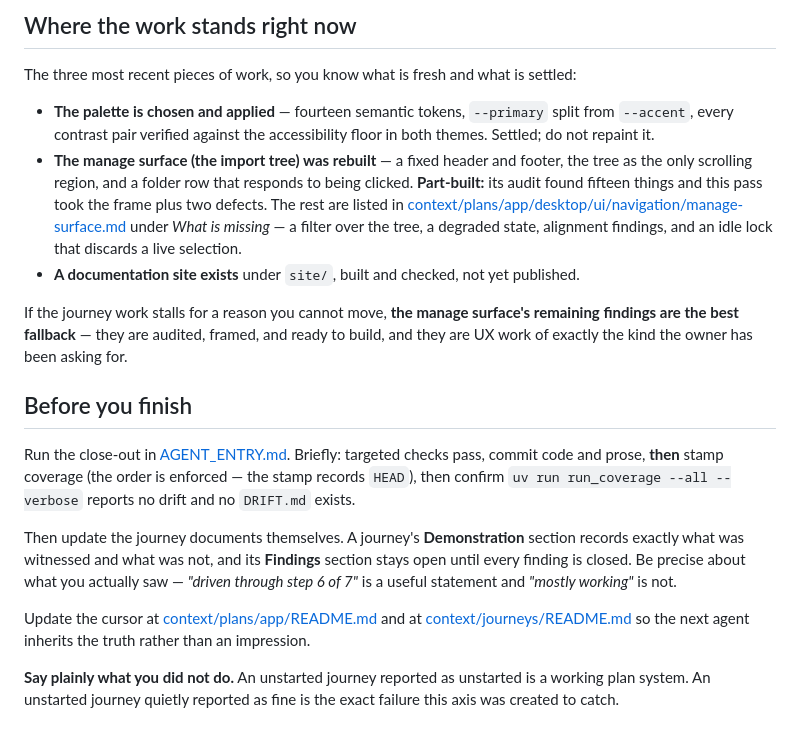
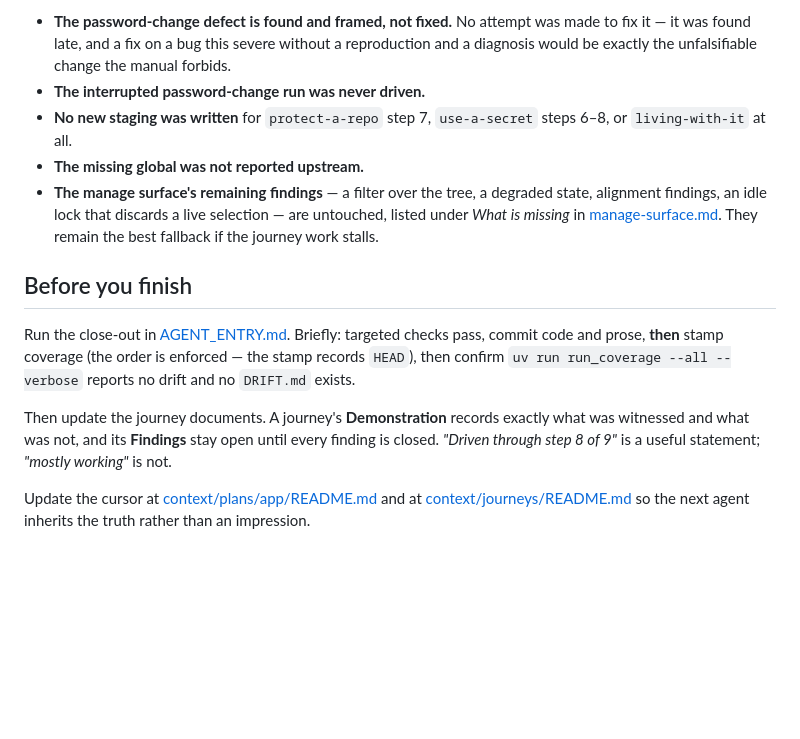
Before and after one commit to 7Scholar/seal, a Markdown page: HANDOFF-NEXT.md, the part around one of its changes. Drawn GitHub-style; blank space fills up the shorter version.

```diff
--- a/HANDOFF-NEXT.md
+++ b/HANDOFF-NEXT.md
@@ -88,20 +81,14 @@ Each of these has cost a real session. They are not hypothetical.
 
-## Where the work stands right now
-
-The three most recent pieces of work, so you know what is fresh and what is settled:
-
-- **The palette is chosen and applied** — fourteen semantic tokens, `--primary` split from `--accent`, every contrast pair verified against the accessibility floor in both themes. Settled; do not repaint it.
-- **The manage surface (the import tree) was rebuilt** — a fixed header and footer, the tree as the only scrolling region, and a folder row that responds to being clicked. **Part-built:** its audit found fifteen things and this pass took the frame plus two defects. The rest are listed in [context/plans/app/desktop/ui/navigation/manage-surface.md](context/plans/app/desktop/ui/navigation/manage-surface.md) under *What is missing* — a filter over the tree, a degraded state, alignment findings, and an idle lock that discards a live selection.
-- **A documentation site exists** under `site/`, built and checked, not yet published.
-
-If the journey work stalls for a reason you cannot move, **the manage surface's remaining findings are the best fallback** — they are audited, framed, and ready to build, and they are UX work of exactly the kind the owner has been asking for.
+- **The password-change defect is found and framed, not fixed.** No attempt was made to fix it — it was found late, and a fix on a bug this severe without a reproduction and a diagnosis would be exactly the unfalsifiable change the manual forbids.
+- **The interrupted password-change run was never driven.**
+- **No new staging was written** for `protect-a-repo` step 7, `use-a-secret` steps 6–8, or `living-with-it` at all.
+- **The missing global was not reported upstream.**
+- **The manage surface's remaining findings** — a filter over the tree, a degraded state, alignment findings, an idle lock that discards a live selection — are untouched, listed under *What is missing* in [manage-surface.md](context/plans/app/desktop/ui/navigation/manage-surface.md). They remain the best fallback if the journey work stalls.
 
 ## Before you finish
 
 Run the close-out in [AGENT_ENTRY.md](docs/plans/AGENT_ENTRY.md). Briefly: targeted checks pass, commit code and prose, **then** stamp coverage (the order is enforced — the stamp records `HEAD`), then confirm `uv run run_coverage --all --verbose` reports no drift and no `DRIFT.md` exists.
 
-Then update the journey documents themselves. A journey's **Demonstration** section records exactly what was witnessed and what was not, and its **Findings** section stays open until every finding is closed. Be precise about what you actually saw — *"driven through step 6 of 7"* is a useful statement and *"mostly working"* is not.
+Then update the journey documents. A journey's **Demonstration** records exactly what was witnessed and what was not, and its **Findings** stay open until every finding is closed. *"Driven through step 8 of 9"* is a useful statement; *"mostly working"* is not.
 
 Update the cursor at [context/plans/app/README.md](context/plans/app/README.md) and at [context/journeys/README.md](context/journeys/README.md) so the next agent inherits the truth rather than an impression.
-
-**Say plainly what you did not do.** An unstarted journey reported as unstarted is a working plan system. An unstarted journey quietly reported as fine is the exact failure this axis was created to catch.
```
Also changed, not shown: other parts of HANDOFF-NEXT.md (+44 -51 lines), 1 other file.
